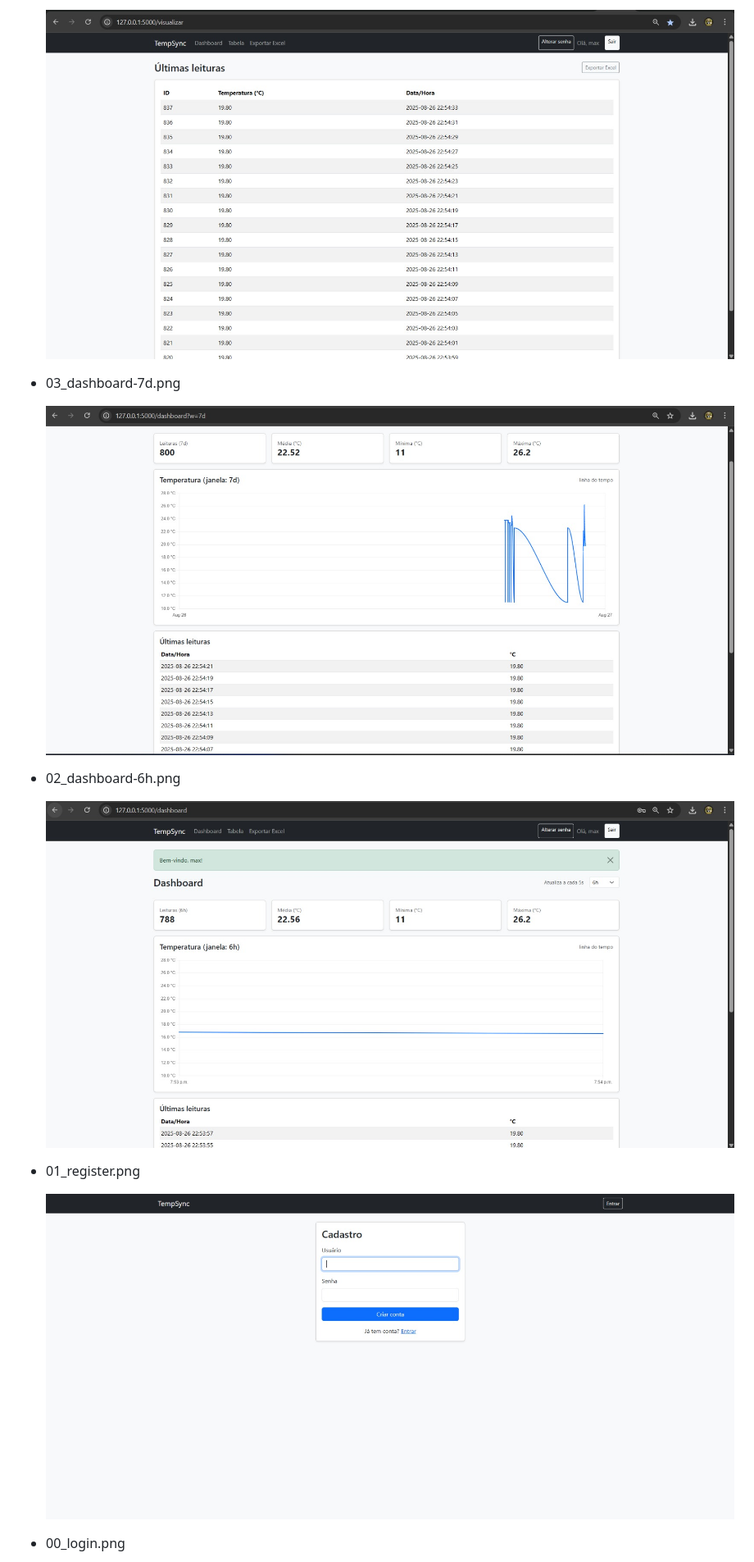
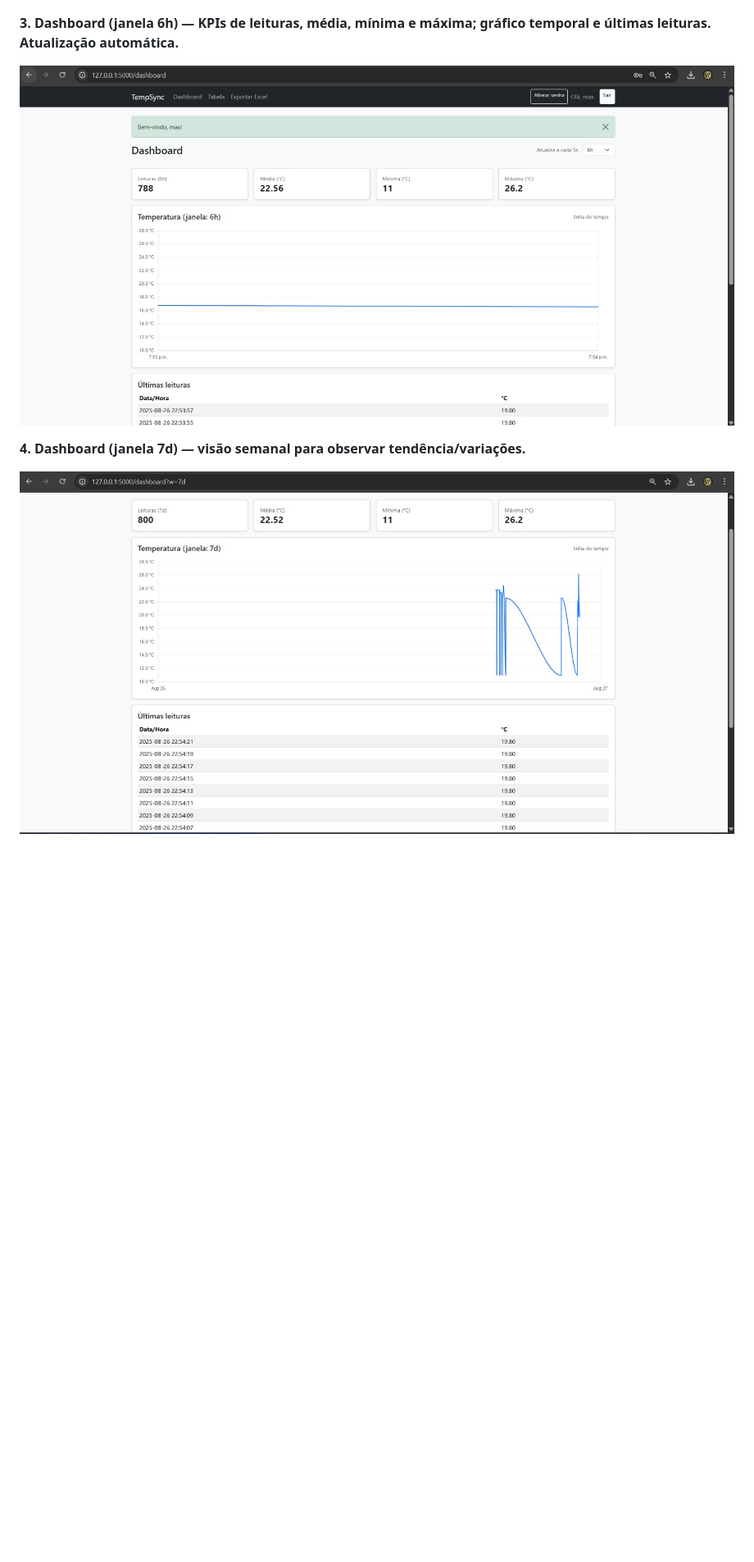
Before and after one commit to cleyton1332/Arduino-Python, a Markdown page: README.md, the part around one of its changes. Shown at 82% size. Rendered like a GitHub page; blank space fills up the shorter version.

Commit message:
atualização 2025

```diff
--- a/README.md
+++ b/README.md
@@ -40,17 +37,13 @@ Coloque as imagens em `docs/screenshots/` (já incluso neste pacote).
 
-  ![](docs/screenshots/04_table.png)
 
-- 03_dashboard-7d.png
 
-  ![](docs/screenshots/03_dashboard-7d.png)
+**3. **Dashboard (janela 6h)** — KPIs de leituras, média, mínima e máxima; gráfico temporal e últimas leituras. Atualização automática.**
 
-- 02_dashboard-6h.png
+![](docs/screenshots/02_dashboard-6h.png)
 
-  ![](docs/screenshots/02_dashboard-6h.png)
 
-- 01_register.png
 
-  ![](docs/screenshots/01_register.png)
+**4. **Dashboard (janela 7d)** — visão semanal para observar tendência/variações.**
 
-- 00_login.png
+![](docs/screenshots/03_dashboard-7d.png)
 
```
Also changed, not shown: other parts of README.md (+33 -12 lines).
